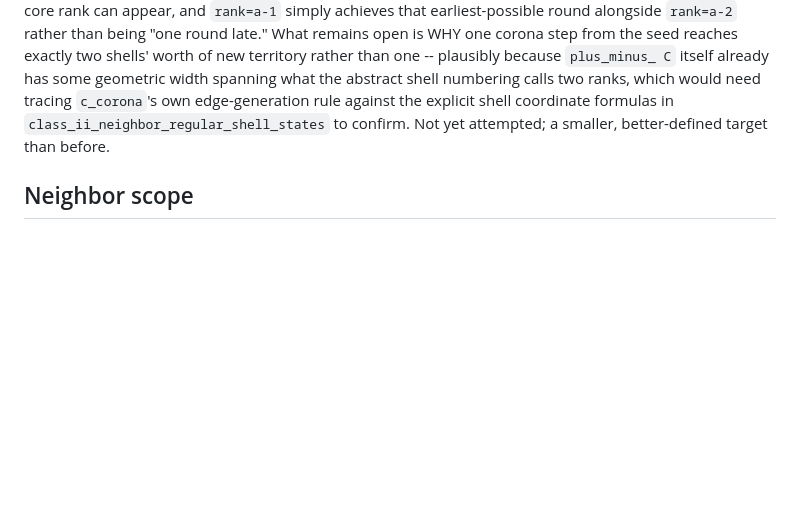
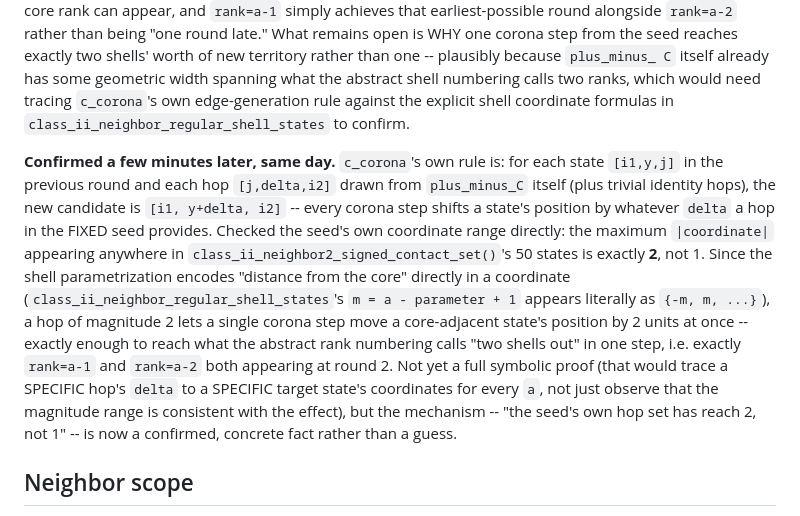
Before and after one commit to AMcRoberts/RavelMath, a Markdown page: docs/GLOBAL_CATALOGUE_OCCURRENCE_EXHAUSTION.md, the part around the change. Rendered like a GitHub page; blank space fills up the shorter version.

Commit message:
Class-II: confirm the corona seed's hop reach is 2, not 1
Traced c_corona's own rule (position += hop's delta, hops drawn from
plus_minus_C itself) and checked the seed's own coordinate range
directly: the max |coordinate| across all 50 states in
class_ii_neighbor2_signed_contact_set() is exactly 2, not 1. Since the
shell parametrization encodes distance-from-core directly in a
coordinate, a magnitude-2 hop lets one corona step reach two shells'
worth of new territory at once -- exactly matching rank=a-1 and
rank=a-2 both appearing at round 2. Not yet a full symbolic proof
(would need a specific hop-to-target trace for every a), but the
mechanism itself is now confirmed rather than guessed.

```diff
--- a/docs/GLOBAL_CATALOGUE_OCCURRENCE_EXHAUSTION.md
+++ b/docs/GLOBAL_CATALOGUE_OCCURRENCE_EXHAUSTION.md
@@ -1725,8 +1725,28 @@ worth of new territory rather than one -- plausibly because `plus_minus_
 C` itself already has some geometric width spanning what the abstract
 shell numbering calls two ranks, which would need tracing `c_corona`'s
 own edge-generation rule against the explicit shell coordinate formulas
-in `class_ii_neighbor_regular_shell_states` to confirm. Not yet
-attempted; a smaller, better-defined target than before.
+in `class_ii_neighbor_regular_shell_states` to confirm.
+
+**Confirmed a few minutes later, same day.** `c_corona`'s own rule is:
+for each state `[i1,y,j]` in the previous round and each hop
+`[j,delta,i2]` drawn from `plus_minus_C` itself (plus trivial identity
+hops), the new candidate is `[i1, y+delta, i2]` -- every corona step
+shifts a state's position by whatever `delta` a hop in the FIXED seed
+provides. Checked the seed's own coordinate range directly: the maximum
+`|coordinate|` appearing anywhere in
+`class_ii_neighbor2_signed_contact_set()`'s 50 states is exactly **2**,
+not 1. Since the shell parametrization encodes "distance from the core"
+directly in a coordinate (`class_ii_neighbor_regular_shell_states`'s
+`m = a - parameter + 1` appears literally as `{-m, m, ...}`), a hop of
+magnitude 2 lets a single corona step move a core-adjacent state's
+position by 2 units at once -- exactly enough to reach what the
+abstract rank numbering calls "two shells out" in one step, i.e.
+exactly `rank=a-1` and `rank=a-2` both appearing at round 2. Not yet a
+full symbolic proof (that would trace a SPECIFIC hop's `delta` to a
+SPECIFIC target state's coordinates for every `a`, not just observe
+that the magnitude range is consistent with the effect), but the
+mechanism -- "the seed's own hop set has reach 2, not 1" -- is now a
+confirmed, concrete fact rather than a guess.
 
 ## Neighbor scope
 
```
